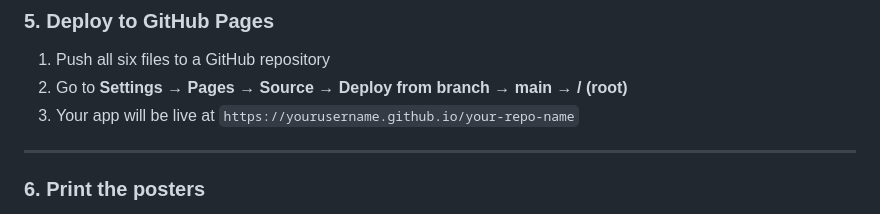
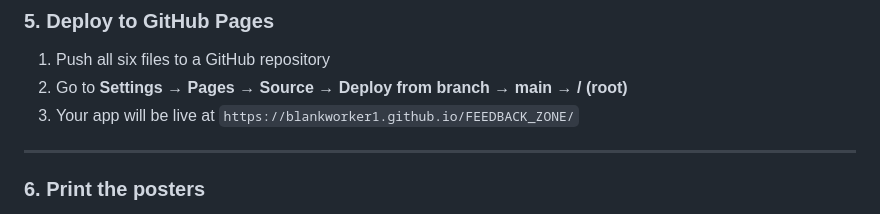
Before and after one commit to blankworker1/FEEDBACK_ZONE, a Markdown page: README.md, the part around the change. GitHub-like rendering.

```diff
--- a/README.md
+++ b/README.md
@@ -150,7 +150,7 @@ with the values from step 1.
 
 1. Push all six files to a GitHub repository
 2. Go to **Settings → Pages → Source → Deploy from branch → main → / (root)**
-3. Your app will be live at `https://yourusername.github.io/your-repo-name`
+3. Your app will be live at `https://blankworker1.github.io/FEEDBACK_ZONE/`
 
 ---
 
```
